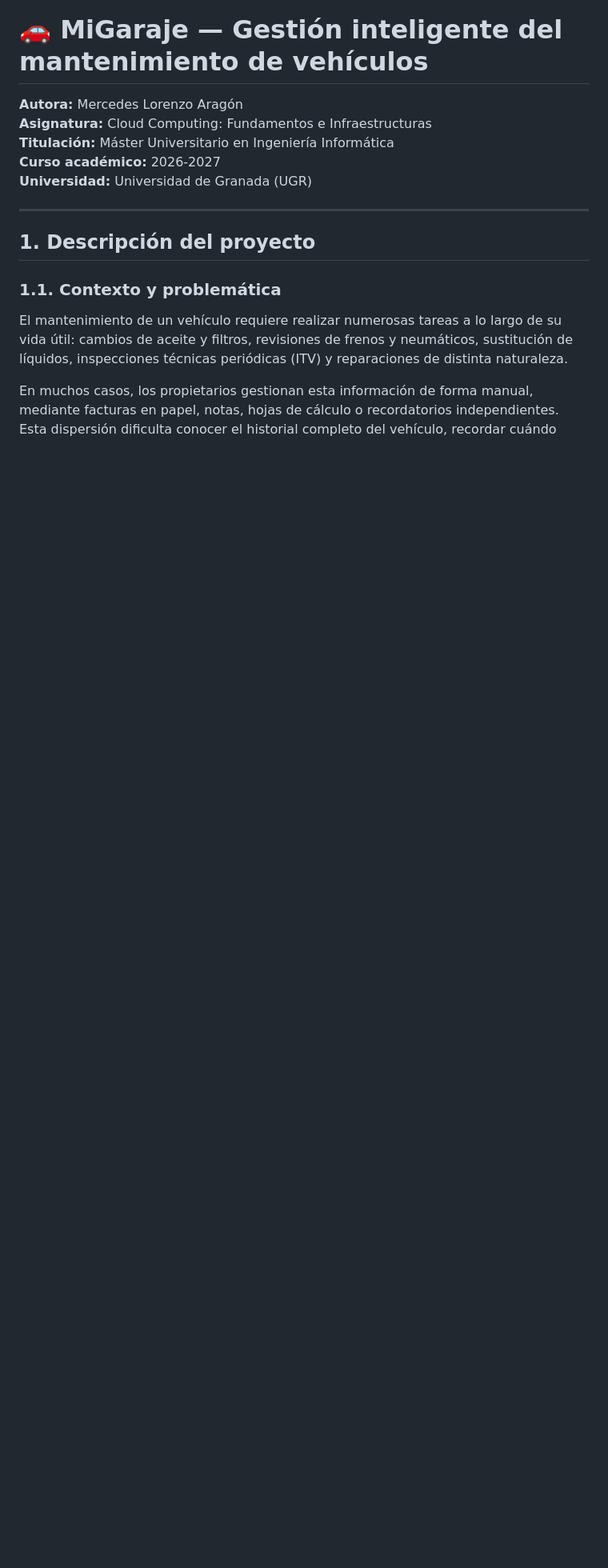
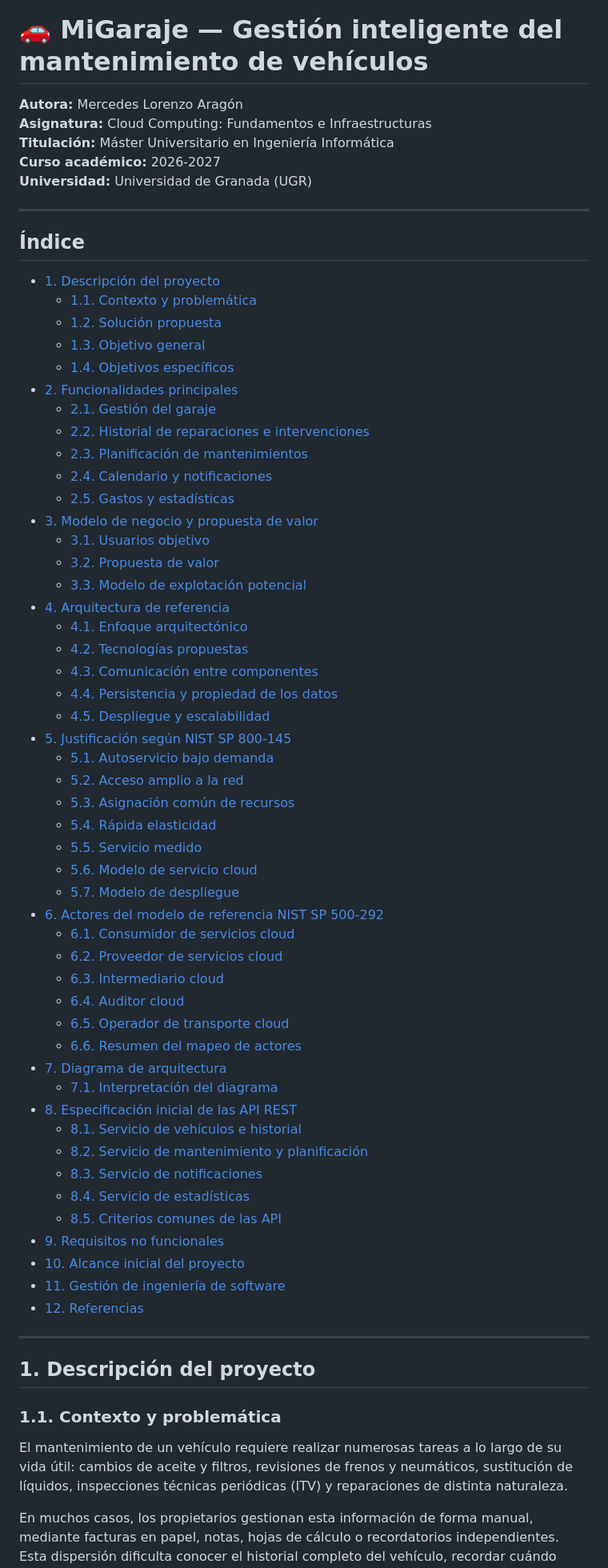
Before and after one commit to MercheLorenzo/MiGaraje, a Markdown page: README.md, the part around the change. Shown at 80% size. Rendered like a GitHub page; blank space fills up the shorter version.

```diff
--- a/README.md
+++ b/README.md
@@ -5,6 +5,59 @@
 **Titulación:** Máster Universitario en Ingeniería Informática
 **Curso académico:** 2026-2027
 **Universidad:** Universidad de Granada (UGR)
+
+---
+
+## Índice
+
+- [1. Descripción del proyecto](#1-descripción-del-proyecto)
+  - [1.1. Contexto y problemática](#11-contexto-y-problemática)
+  - [1.2. Solución propuesta](#12-solución-propuesta)
+  - [1.3. Objetivo general](#13-objetivo-general)
+  - [1.4. Objetivos específicos](#14-objetivos-específicos)
+- [2. Funcionalidades principales](#2-funcionalidades-principales)
+  - [2.1. Gestión del garaje](#21-gestión-del-garaje)
+  - [2.2. Historial de reparaciones e intervenciones](#22-historial-de-reparaciones-e-intervenciones)
+  - [2.3. Planificación de mantenimientos](#23-planificación-de-mantenimientos)
+  - [2.4. Calendario y notificaciones](#24-calendario-y-notificaciones)
+  - [2.5. Gastos y estadísticas](#25-gastos-y-estadísticas)
+- [3. Modelo de negocio y propuesta de valor](#3-modelo-de-negocio-y-propuesta-de-valor)
+  - [3.1. Usuarios objetivo](#31-usuarios-objetivo)
+  - [3.2. Propuesta de valor](#32-propuesta-de-valor)
+  - [3.3. Modelo de explotación potencial](#33-modelo-de-explotación-potencial)
+- [4. Arquitectura de referencia](#4-arquitectura-de-referencia)
+  - [4.1. Enfoque arquitectónico](#41-enfoque-arquitectónico)
+  - [4.2. Tecnologías propuestas](#42-tecnologías-propuestas)
+  - [4.3. Comunicación entre componentes](#43-comunicación-entre-componentes)
+  - [4.4. Persistencia y propiedad de los datos](#44-persistencia-y-propiedad-de-los-datos)
+  - [4.5. Despliegue y escalabilidad](#45-despliegue-y-escalabilidad)
+- [5. Justificación según NIST SP 800-145](#5-justificación-según-nist-sp-800-145)
+  - [5.1. Autoservicio bajo demanda](#51-autoservicio-bajo-demanda-on-demand-self-service)
+  - [5.2. Acceso amplio a la red](#52-acceso-amplio-a-la-red-broad-network-access)
+  - [5.3. Asignación común de recursos](#53-asignación-común-de-recursos-resource-pooling)
+  - [5.4. Rápida elasticidad](#54-rápida-elasticidad-rapid-elasticity)
+  - [5.5. Servicio medido](#55-servicio-medido-measured-service)
+  - [5.6. Modelo de servicio cloud](#56-modelo-de-servicio-cloud)
+  - [5.7. Modelo de despliegue](#57-modelo-de-despliegue)
+- [6. Actores del modelo de referencia NIST SP 500-292](#6-actores-del-modelo-de-referencia-nist-sp-500-292)
+  - [6.1. Consumidor de servicios cloud](#61-consumidor-de-servicios-cloud-cloud-consumer)
+  - [6.2. Proveedor de servicios cloud](#62-proveedor-de-servicios-cloud-cloud-provider)
+  - [6.3. Intermediario cloud](#63-intermediario-cloud-cloud-broker)
+  - [6.4. Auditor cloud](#64-auditor-cloud-cloud-auditor)
+  - [6.5. Operador de transporte cloud](#65-operador-de-transporte-cloud-cloud-carrier)
+  - [6.6. Resumen del mapeo de actores](#66-resumen-del-mapeo-de-actores)
+- [7. Diagrama de arquitectura](#7-diagrama-de-arquitectura)
+  - [7.1. Interpretación del diagrama](#71-interpretación-del-diagrama)
+- [8. Especificación inicial de las API REST](#8-especificación-inicial-de-las-api-rest)
+  - [8.1. Servicio de vehículos e historial](#81-servicio-de-vehículos-e-historial)
+  - [8.2. Servicio de mantenimiento y planificación](#82-servicio-de-mantenimiento-y-planificación)
+  - [8.3. Servicio de notificaciones](#83-servicio-de-notificaciones)
+  - [8.4. Servicio de estadísticas](#84-servicio-de-estadísticas)
+  - [8.5. Criterios comunes de las API](#85-criterios-comunes-de-las-api)
+- [9. Requisitos no funcionales](#9-requisitos-no-funcionales)
+- [10. Alcance inicial del proyecto](#10-alcance-inicial-del-proyecto)
+- [11. Gestión de ingeniería de software](#11-gestión-de-ingeniería-de-software)
+- [12. Referencias](#12-referencias)
 
 ---
 
```
